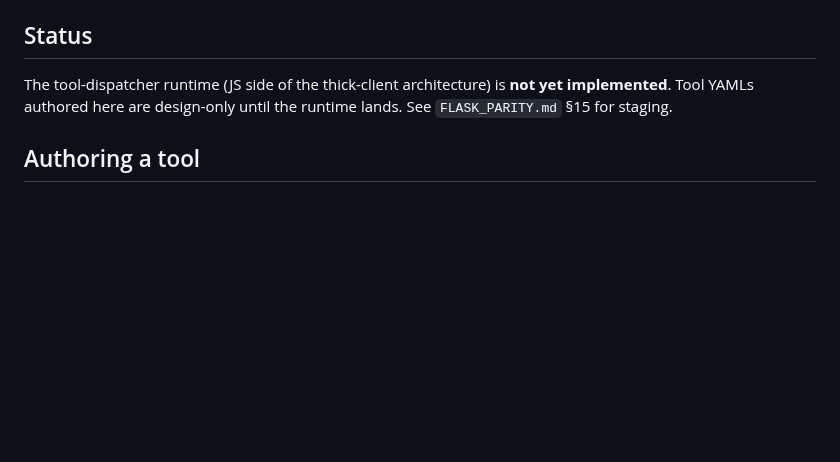
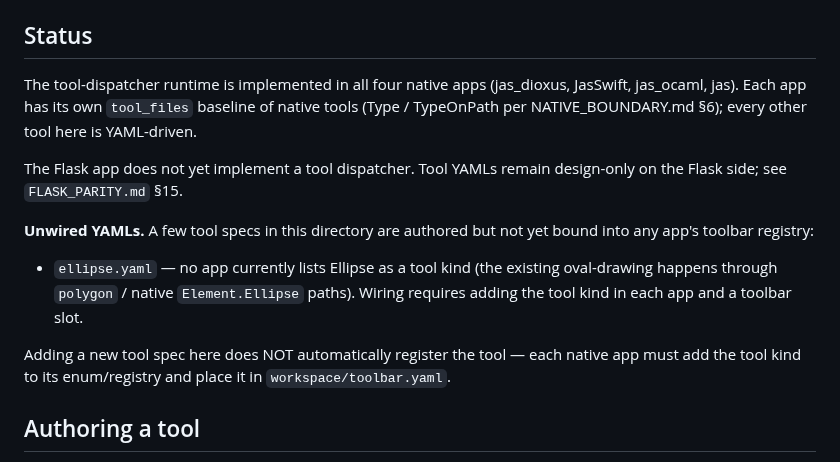
Before and after one commit to jyh/jas, a Markdown page: workspace/tools/README.md, the part around the change. Rendered like a GitHub page; blank space fills up the shorter version.

Commit message:
docs: refresh workspace/tools/README §Status to reflect shipped runtime
The README still claimed the tool-dispatcher runtime was unimplemented.
Per memory, all 4 native apps (Rust/Swift/OCaml/Python) completed YAML
tool runtime migration; only Flask still lacks a dispatcher.

Also documents that ellipse.yaml is authored but unwired — a YAML spec
in workspace/tools/ does not automatically register the tool; each app
needs its own ToolKind variant and toolbar entry.

Co-Authored-By: Claude Opus 4.7 (1M context) <noreply@anthropic.com>

```diff
--- a/workspace/tools/README.md
+++ b/workspace/tools/README.md
@@ -9,9 +9,25 @@ complete example is `selection.yaml`.
 
 ## Status
 
-The tool-dispatcher runtime (JS side of the thick-client architecture)
-is **not yet implemented**. Tool YAMLs authored here are design-only
-until the runtime lands. See `FLASK_PARITY.md` §15 for staging.
+The tool-dispatcher runtime is implemented in all four native apps
+(jas_dioxus, JasSwift, jas_ocaml, jas). Each app has its own
+`tool_files` baseline of native tools (Type / TypeOnPath per
+NATIVE_BOUNDARY.md §6); every other tool here is YAML-driven.
+
+The Flask app does not yet implement a tool dispatcher. Tool YAMLs
+remain design-only on the Flask side; see `FLASK_PARITY.md` §15.
+
+**Unwired YAMLs.** A few tool specs in this directory are authored
+but not yet bound into any app's toolbar registry:
+
+- `ellipse.yaml` — no app currently lists Ellipse as a tool kind
+  (the existing oval-drawing happens through `polygon` / native
+  `Element.Ellipse` paths). Wiring requires adding the tool kind
+  in each app and a toolbar slot.
+
+Adding a new tool spec here does NOT automatically register the
+tool — each native app must add the tool kind to its enum/registry
+and place it in `workspace/toolbar.yaml`.
 
 ## Authoring a tool
 
```
